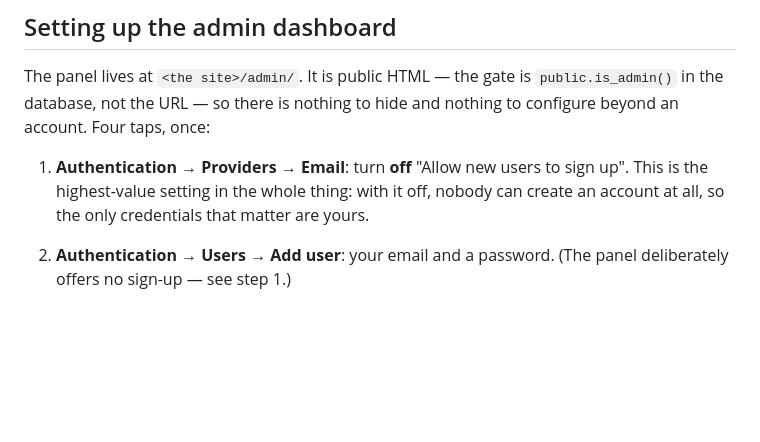
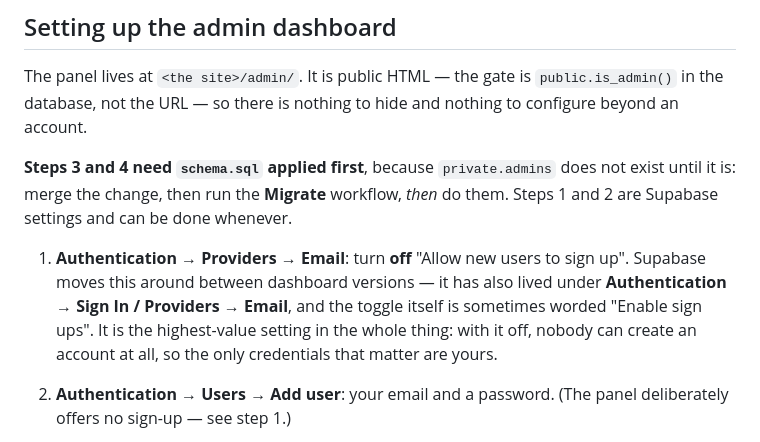
Before and after one commit to isabelhdias/voltacheck, a Markdown page: docs/supabase-setup.md, the part around the change. Drawn GitHub-style; blank space fills up the shorter version.

```diff
--- a/docs/supabase-setup.md
+++ b/docs/supabase-setup.md
@@ -305,12 +305,19 @@ stop. Worth reading before the link goes anywhere public.
 
 The panel lives at `<the site>/admin/`. It is public HTML — the gate is
 `public.is_admin()` in the database, not the URL — so there is nothing to
-hide and nothing to configure beyond an account. Four taps, once:
+hide and nothing to configure beyond an account.
+
+**Steps 3 and 4 need `schema.sql` applied first**, because `private.admins`
+does not exist until it is: merge the change, then run the **Migrate**
+workflow, *then* do them. Steps 1 and 2 are Supabase settings and can be done
+whenever.
 
 1. **Authentication → Providers → Email**: turn **off** "Allow new users to
-   sign up". This is the highest-value setting in the whole thing: with it
-   off, nobody can create an account at all, so the only credentials that
-   matter are yours.
+   sign up". Supabase moves this around between dashboard versions — it has
+   also lived under **Authentication → Sign In / Providers → Email**, and the
+   toggle itself is sometimes worded "Enable sign ups". It is the
+   highest-value setting in the whole thing: with it off, nobody can create
+   an account at all, so the only credentials that matter are yours.
 2. **Authentication → Users → Add user**: your email and a password. (The
    panel deliberately offers no sign-up — see step 1.)
 3. Open `/admin/` and sign in. It will tell you the account is not on the
```
Also changed, not shown: docs/observability-plan.md (+7 -4 lines).
